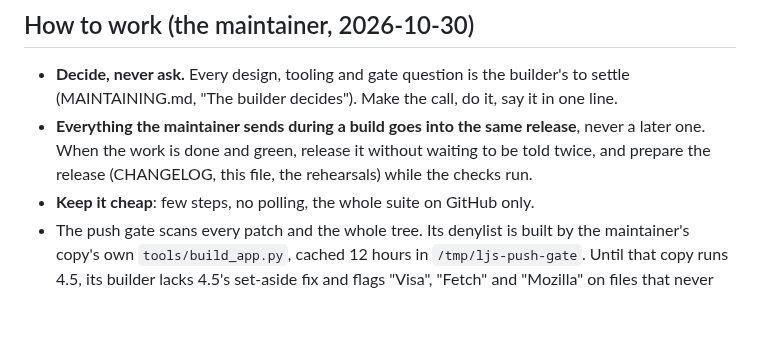
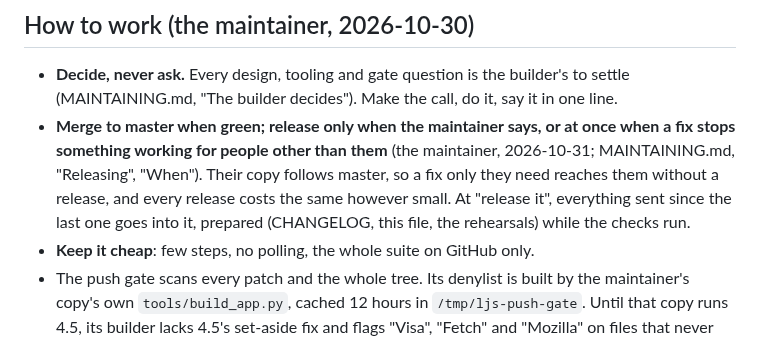
Before and after one commit to aranculleton/last-job-search, a Markdown page: docs/NEXT_BUILDER.md, the part around the change. Rendered like a GitHub page; blank space fills up the shorter version.

```diff
--- a/docs/NEXT_BUILDER.md
+++ b/docs/NEXT_BUILDER.md
@@ -7,9 +7,12 @@ MAINTAINING.md first; this is only what 4.5 and 4.5.1 left.
 
 - **Decide, never ask.** Every design, tooling and gate question is the builder's to settle
   (MAINTAINING.md, "The builder decides"). Make the call, do it, say it in one line.
-- **Everything the maintainer sends during a build goes into the same release**, never a
-  later one. When the work is done and green, release it without waiting to be told twice,
-  and prepare the release (CHANGELOG, this file, the rehearsals) while the checks run.
+- **Merge to master when green; release only when the maintainer says, or at once when a
+  fix stops something working for people other than them** (the maintainer, 2026-10-31;
+  MAINTAINING.md, "Releasing", "When"). Their copy follows master, so a fix only they need
+  reaches them without a release, and every release costs the same however small. At
+  "release it", everything sent since the last one goes into it, prepared (CHANGELOG, this
+  file, the rehearsals) while the checks run.
 - **Keep it cheap**: few steps, no polling, the whole suite on GitHub only.
 - The push gate scans every patch and the whole tree. Its denylist is built by the
   maintainer's copy's own `tools/build_app.py`, cached 12 hours in `/tmp/ljs-push-gate`.
```
Also changed, not shown: MAINTAINING.md (+10 -4 lines).
